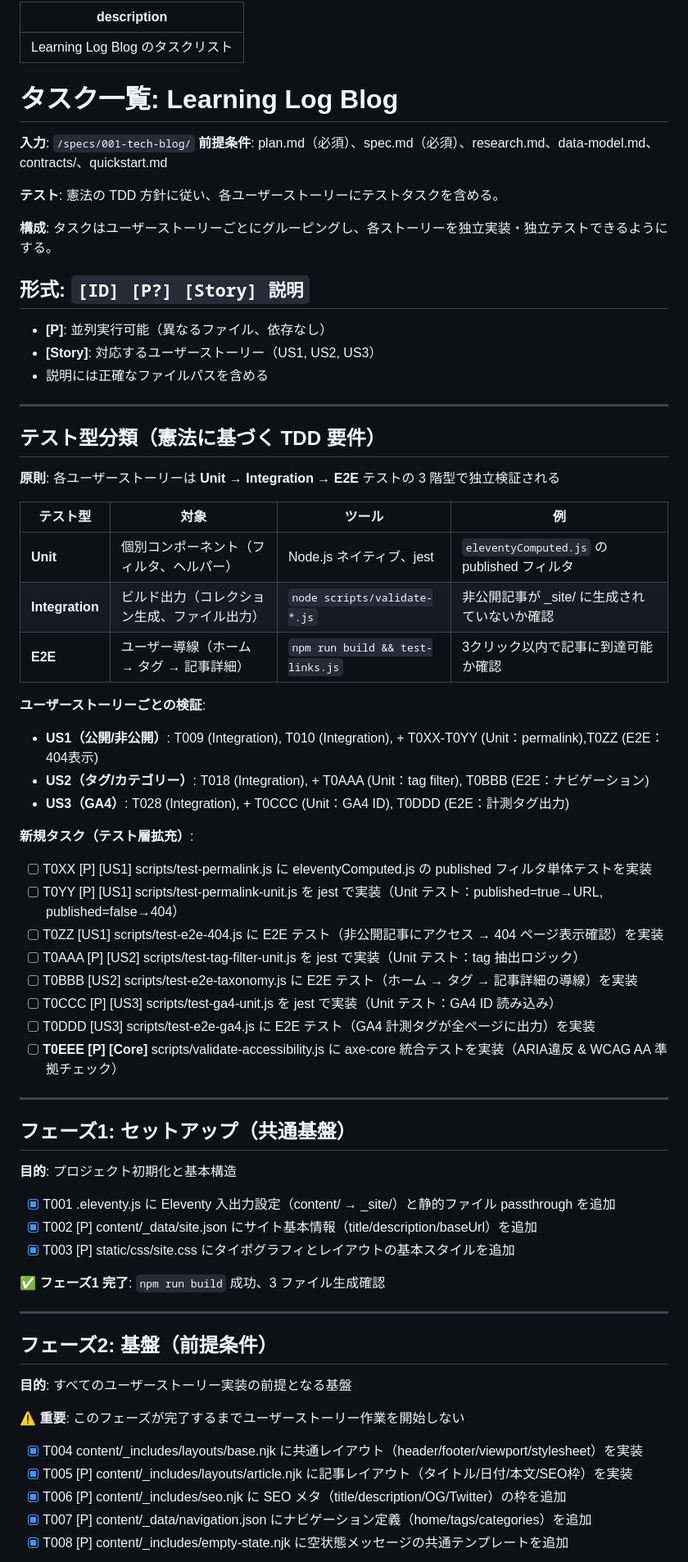
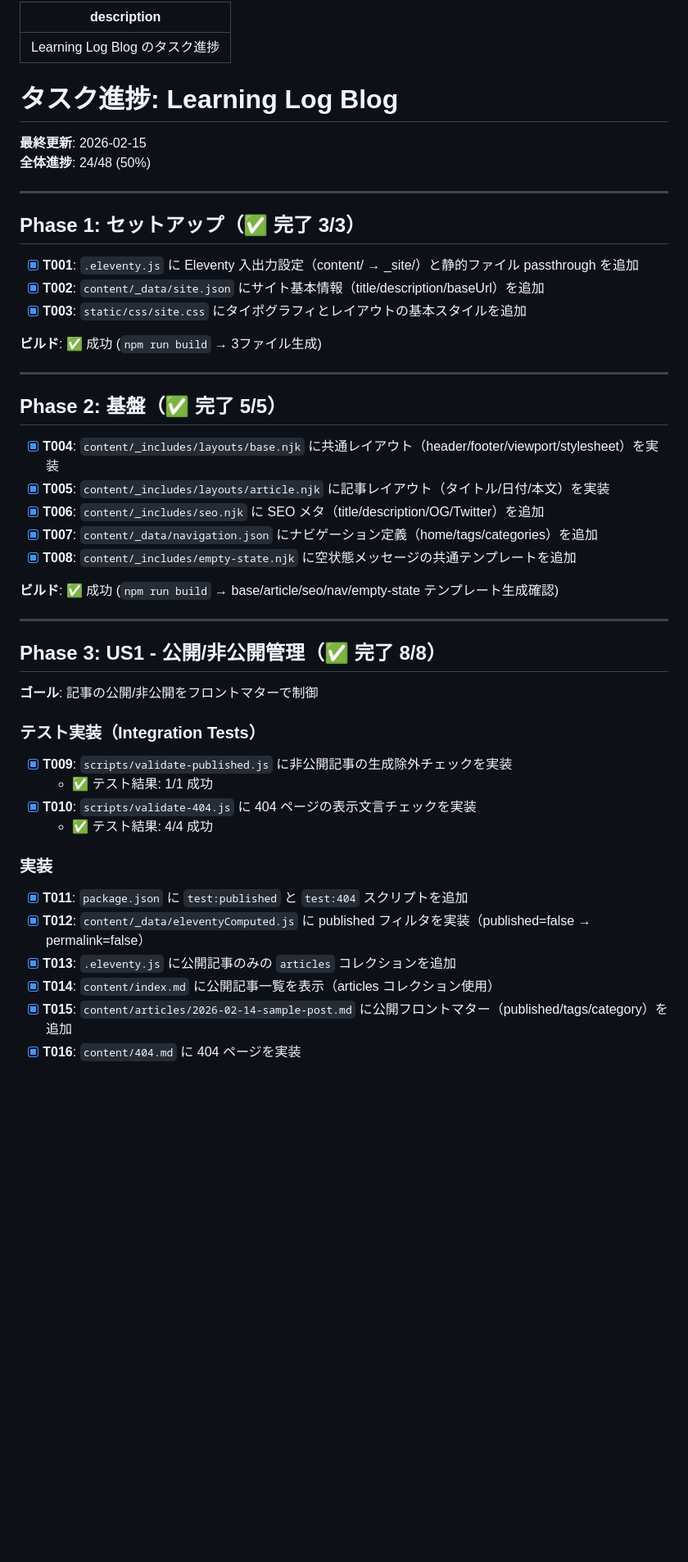
Before and after one commit to kosyo1204/my-main-blog, a Markdown page: specs/001-tech-blog/tasks.md, the part around one of its changes. Shown at 82% size. Rendered like a GitHub page; blank space fills up the shorter version.

Commit message:
docs(tasks): consolidate task tracking into specs/001-tech-blog/tasks.md

```diff
--- a/specs/001-tech-blog/tasks.md
+++ b/specs/001-tech-blog/tasks.md
@@ -1,73 +1,52 @@
 ---
 
-description: "Learning Log Blog のタスクリスト"
+description: "Learning Log Blog のタスク進捗"
 ---
 
-# タスク一覧: Learning Log Blog
+# タスク進捗: Learning Log Blog
 
-**入力**: `/specs/001-tech-blog/`
-**前提条件**: plan.md（必須）、spec.md（必須）、research.md、data-model.md、contracts/、quickstart.md
-
-**テスト**: 憲法の TDD 方針に従い、各ユーザーストーリーにテストタスクを含める。
-
-**構成**: タスクはユーザーストーリーごとにグルーピングし、各ストーリーを独立実装・独立テストできるようにする。
-
-## 形式: `[ID] [P?] [Story] 説明`
-
-- **[P]**: 並列実行可能（異なるファイル、依存なし）
-- **[Story]**: 対応するユーザーストーリー（US1, US2, US3）
-- 説明には正確なファイルパスを含める
+**最終更新**: 2026-02-15
+**全体進捗**: 24/48 (50%)
 
 ---
 
-## テスト型分類（憲法に基づく TDD 要件）
+## Phase 1: セットアップ（✅ 完了 3/3）
 
-**原則**: 各ユーザーストーリーは **Unit** → **Integration** → **E2E** テストの 3 階型で独立検証される
+- [x] **T001**: `.eleventy.js` に Eleventy 入出力設定（content/ → _site/）と静的ファイル passthrough を追加
+- [x] **T002**: `content/_data/site.json` にサイト基本情報（title/description/baseUrl）を追加
+- [x] **T003**: `static/css/site.css` にタイポグラフィとレイアウトの基本スタイルを追加
 
-| テスト型 | 対象 | ツール | 例 |
-|---------|------|--------|-----|
-| **Unit** | 個別コンポーネント（フィルタ、ヘルパー） | Node.js ネイティブ、jest | `eleventyComputed.js` の published フィルタ |
-| **Integration** | ビルド出力（コレクション生成、ファイル出力） | `node scripts/validate-*.js` | 非公開記事が _site/ に生成されていないか確認 |
-| **E2E** | ユーザー導線（ホーム → タグ → 記事詳細） | `npm run build && test-links.js` | 3クリック以内で記事に到達可能か確認 |
-
-**ユーザーストーリーごとの検証**:
-- **US1（公開/非公開）**: T009 (Integration), T010 (Integration), + T0XX-T0YY (Unit：permalink),T0ZZ (E2E：404表示)
-- **US2（タグ/カテゴリー）**: T018 (Integration), + T0AAA (Unit：tag filter), T0BBB (E2E：ナビゲーション)
-- **US3（GA4）**: T028 (Integration), + T0CCC (Unit：GA4 ID), T0DDD (E2E：計測タグ出力)
-
-**新規タスク（テスト層拡充）**:
-- [ ] T0XX [P] [US1] scripts/test-permalink.js に eleventyComputed.js の published フィルタ単体テストを実装
-- [ ] T0YY [P] [US1] scripts/test-permalink-unit.js を jest で実装（Unit テスト：published=true→URL, published=false→404）
-- [ ] T0ZZ [US1] scripts/test-e2e-404.js に E2E テスト（非公開記事にアクセス → 404 ページ表示確認）を実装
-- [ ] T0AAA [P] [US2] scripts/test-tag-filter-unit.js を jest で実装（Unit テスト：tag 抽出ロジック）
-- [ ] T0BBB [US2] scripts/test-e2e-taxonomy.js に E2E テスト（ホーム → タグ → 記事詳細の導線）を実装
-- [ ] T0CCC [P] [US3] scripts/test-ga4-unit.js を jest で実装（Unit テスト：GA4 ID 読み込み）
-- [ ] T0DDD [US3] scripts/test-e2e-ga4.js に E2E テスト（GA4 計測タグが全ページに出力）を実装
-- [ ] **T0EEE [P] [Core]** scripts/validate-accessibility.js に axe-core 統合テストを実装（ARIA違反 & WCAG AA 準拠チェック）
+**ビルド**: ✅ 成功 (`npm run build` → 3ファイル生成)
 
 ---
 
-## フェーズ1: セットアップ（共通基盤）
+## Phase 2: 基盤（✅ 完了 5/5）
 
-**目的**: プロジェクト初期化と基本構造
+- [x] **T004**: `content/_includes/layouts/base.njk` に共通レイアウト（header/footer/viewport/stylesheet）を実装
+- [x] **T005**: `content/_includes/layouts/article.njk` に記事レイアウト（タイトル/日付/本文）を実装
+- [x] **T006**: `content/_includes/seo.njk` に SEO メタ（title/description/OG/Twitter）を追加
+- [x] **T007**: `content/_data/navigation.json` にナビゲーション定義（home/tags/categories）を追加
+- [x] **T008**: `content/_includes/empty-state.njk` に空状態メッセージの共通テンプレートを追加
 
-- [x] T001 .eleventy.js に Eleventy 入出力設定（content/ → _site/）と静的ファイル passthrough を追加
-- [x] T002 [P] content/_data/site.json にサイト基本情報（title/description/baseUrl）を追加
-- [x] T003 [P] static/css/site.css にタイポグラフィとレイアウトの基本スタイルを追加
-
-**✅ フェーズ1 完了**: `npm run build` 成功、3 ファイル生成確認
+**ビルド**: ✅ 成功 (`npm run build` → base/article/seo/nav/empty-state テンプレート生成確認)
 
 ---
 
-## フェーズ2: 基盤（前提条件）
+## Phase 3: US1 - 公開/非公開管理（✅ 完了 8/8）
 
-**目的**: すべてのユーザーストーリー実装の前提となる基盤
+**ゴール**: 記事の公開/非公開をフロントマターで制御
 
-**⚠️ 重要**: このフェーズが完了するまでユーザーストーリー作業を開始しない
+### テスト実装（Integration Tests）
+- [x] **T009**: `scripts/validate-published.js` に非公開記事の生成除外チェックを実装
+  - ✅ テスト結果: 1/1 成功
+- [x] **T010**: `scripts/validate-404.js` に 404 ページの表示文言チェックを実装
+  - ✅ テスト結果: 4/4 成功
 
-- [x] T004 content/_includes/layouts/base.njk に共通レイアウト（header/footer/viewport/stylesheet）を実装
-- [x] T005 [P] content/_includes/layouts/article.njk に記事レイアウト（タイトル/日付/本文/SEO枠）を実装
-- [x] T006 [P] content/_includes/seo.njk に SEO メタ（title/description/OG/Twitter）の枠を追加
-- [x] T007 [P] content/_data/navigation.json にナビゲーション定義（home/tags/categories）を追加
-- [x] T008 [P] content/_includes/empty-state.njk に空状態メッセージの共通テンプレートを追加
+### 実装
+- [x] **T011**: `package.json` に `test:published` と `test:404` スクリプトを追加
+- [x] **T012**: `content/_data/eleventyComputed.js` に published フィルタを実装（published=false → permalink=false）
+- [x] **T013**: `.eleventy.js` に公開記事のみの `articles` コレクションを追加
+- [x] **T014**: `content/index.md` に公開記事一覧を表示（articles コレクション使用）
+- [x] **T015**: `content/articles/2026-02-14-sample-post.md` に公開フロントマター（published/tags/category）を追加
+- [x] **T016**: `content/404.md` に 404 ページを実装
 
```
Also changed, not shown: other parts of specs/001-tech-blog/tasks.md (+85 -152 lines).
